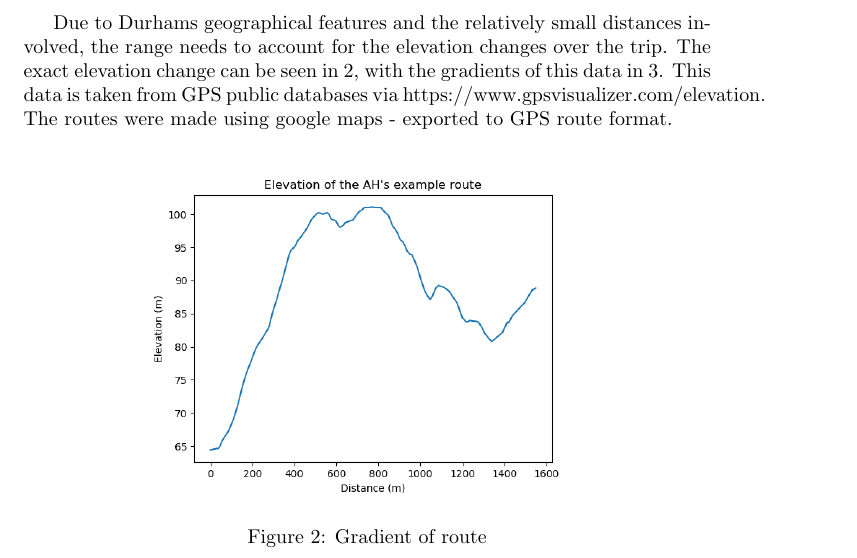
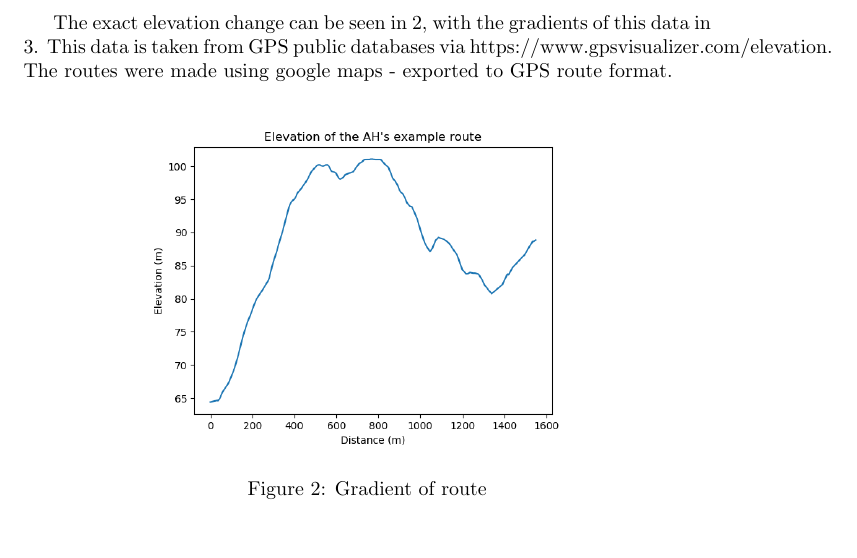
Before and after one commit to Ionsto/L2-DESIGN, a LaTeX document (FEASIBILITY STUDY/Battery/BatteryWrite.tex): part of page 2 of 3, cut at the place of the change, the shorter picture padded with empty space. Compiled offline with pdfLaTeX.

Commit message:
Updated battery writeup

```diff
--- a/FEASIBILITY STUDY/Battery/BatteryWrite.tex
+++ b/FEASIBILITY STUDY/Battery/BatteryWrite.tex
@@ -25,7 +25,6 @@ The daily usage will be a round trip from Josephine butler to the engineering de
     \caption{Nominal daily route}
     \label{fig:route}
 \end{figure}
-Due to Durhams geographical features and the relatively small distances involved, the range needs to account for the elevation changes over the trip.
 The exact elevation change can be seen in \ref{fig:route_el}, with the gradients of this data in \ref{fig:route_grad}.
 This data is taken from GPS public databases via https://www.gpsvisualizer.com/elevation.
 The routes were made using google maps - exported to GPS route format.
```
Also changed, not shown: FEASIBILITY STUDY/Battery/BatteryWrite.pdf.
